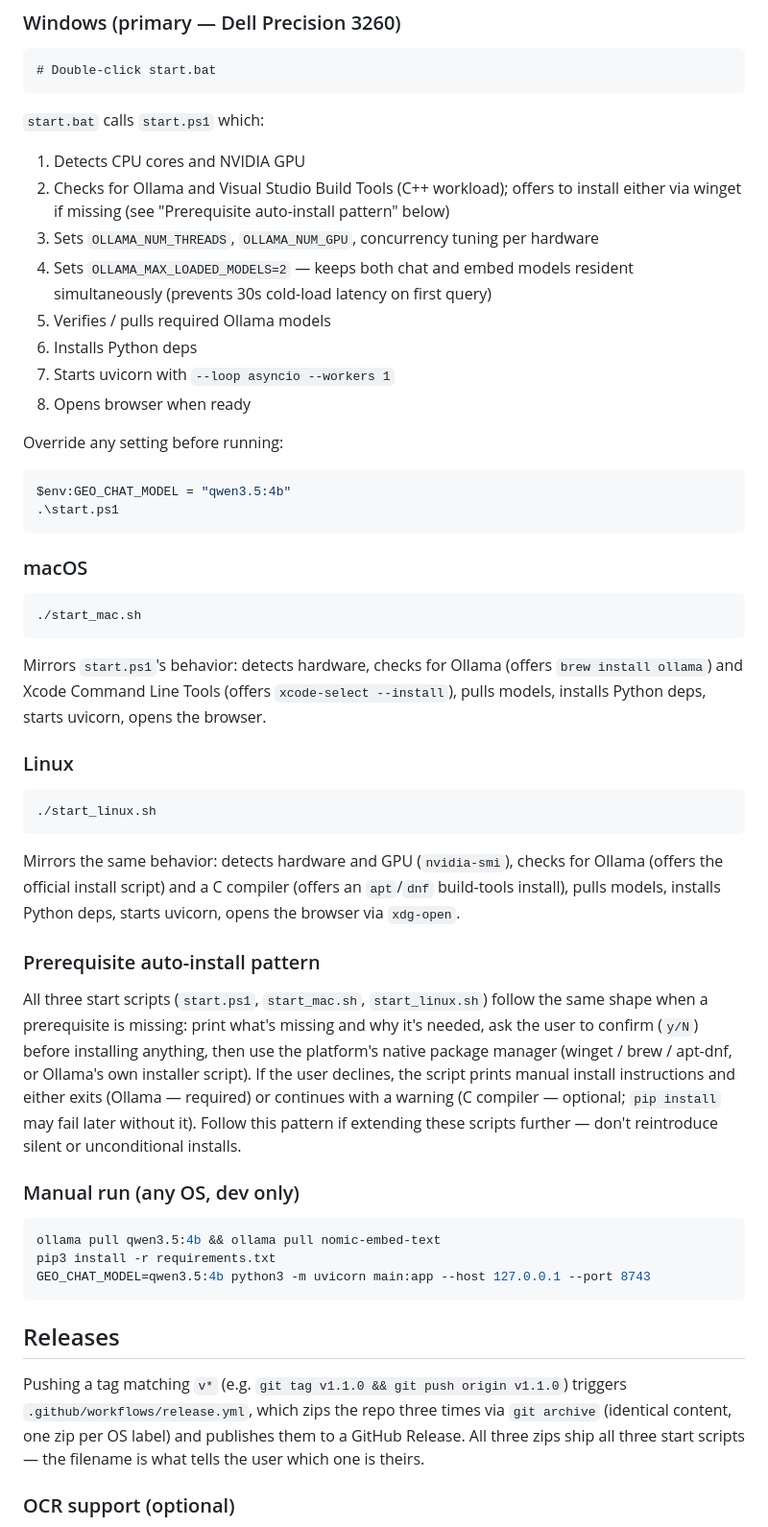
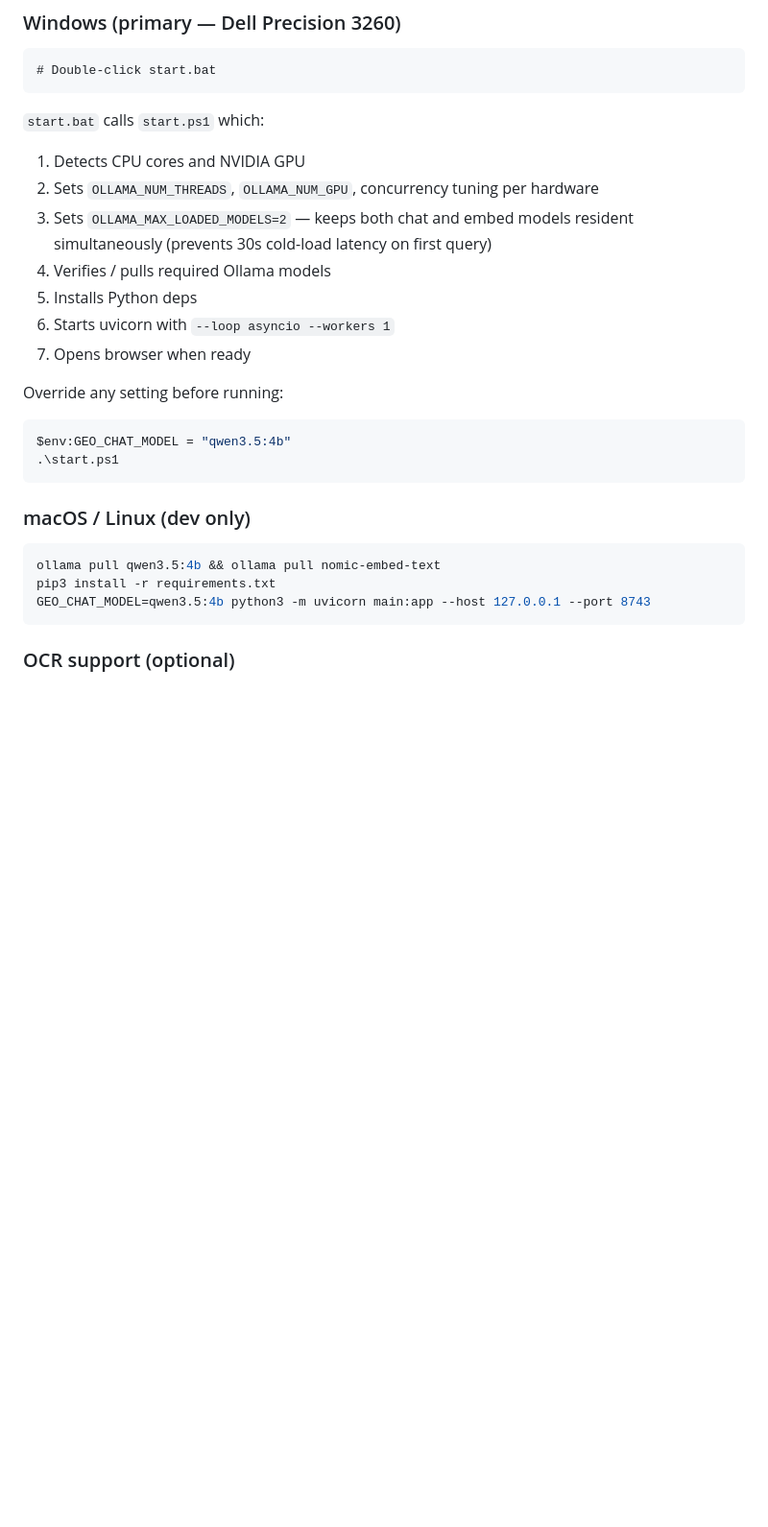
Before and after one commit to GeoCosmos/Geo-assist, a Markdown page: CLAUDE.md, the part around the change. Shown at 96% size. GitHub-like rendering; blank space fills up the shorter version.

Commit message:
Revert "Document 3-platform running instructions and release process in CLAUDE.md"
This reverts commit 948b7d9c85a16fd792b6051ff6bd4eea58afcada.

````diff
--- a/CLAUDE.md
+++ b/CLAUDE.md
@@ -59,13 +59,12 @@ call sites.
 
 `start.bat` calls `start.ps1` which:
 1. Detects CPU cores and NVIDIA GPU
-2. Checks for Ollama and Visual Studio Build Tools (C++ workload); offers to install either via winget if missing (see "Prerequisite auto-install pattern" below)
-3. Sets `OLLAMA_NUM_THREADS`, `OLLAMA_NUM_GPU`, concurrency tuning per hardware
-4. Sets `OLLAMA_MAX_LOADED_MODELS=2` — keeps both chat and embed models resident simultaneously (prevents 30s cold-load latency on first query)
-5. Verifies / pulls required Ollama models
-6. Installs Python deps
-7. Starts uvicorn with `--loop asyncio --workers 1`
-8. Opens browser when ready
+2. Sets `OLLAMA_NUM_THREADS`, `OLLAMA_NUM_GPU`, concurrency tuning per hardware
+3. Sets `OLLAMA_MAX_LOADED_MODELS=2` — keeps both chat and embed models resident simultaneously (prevents 30s cold-load latency on first query)
+4. Verifies / pulls required Ollama models
+5. Installs Python deps
+6. Starts uvicorn with `--loop asyncio --workers 1`
+7. Opens browser when ready
 
 Override any setting before running:
 ```powershell
@@ -73,37 +72,13 @@ $env:GEO_CHAT_MODEL = "qwen3.5:4b"
 .\start.ps1
 ```
 
-### macOS
-
-```bash
-./start_mac.sh
-```
-
-Mirrors `start.ps1`'s behavior: detects hardware, checks for Ollama (offers `brew install ollama`) and Xcode Command Line Tools (offers `xcode-select --install`), pulls models, installs Python deps, starts uvicorn, opens the browser.
-
-### Linux
-
-```bash
-./start_linux.sh
-```
-
-Mirrors the same behavior: detects hardware and GPU (`nvidia-smi`), checks for Ollama (offers the official install script) and a C compiler (offers an `apt`/`dnf` build-tools install), pulls models, installs Python deps, starts uvicorn, opens the browser via `xdg-open`.
-
-### Prerequisite auto-install pattern
-
-All three start scripts (`start.ps1`, `start_mac.sh`, `start_linux.sh`) follow the same shape when a prerequisite is missing: print what's missing and why it's needed, ask the user to confirm (`y/N`) before installing anything, then use the platform's native package manager (winget / brew / apt-dnf, or Ollama's own installer script). If the user declines, the script prints manual install instructions and either exits (Ollama — required) or continues with a warning (C compiler — optional; `pip install` may fail later without it). Follow this pattern if extending these scripts further — don't reintroduce silent or unconditional installs.
-
-### Manual run (any OS, dev only)
+### macOS / Linux (dev only)
 
 ```bash
 ollama pull qwen3.5:4b && ollama pull nomic-embed-text
 pip3 install -r requirements.txt
 GEO_CHAT_MODEL=qwen3.5:4b python3 -m uvicorn main:app --host 127.0.0.1 --port 8743
 ```
-
-## Releases
-
-Pushing a tag matching `v*` (e.g. `git tag v1.1.0 && git push origin v1.1.0`) triggers `.github/workflows/release.yml`, which zips the repo three times via `git archive` (identical content, one zip per OS label) and publishes them to a GitHub Release. All three zips ship all three start scripts — the filename is what tells the user which one is theirs.
 
 ### OCR support (optional)
 
````
